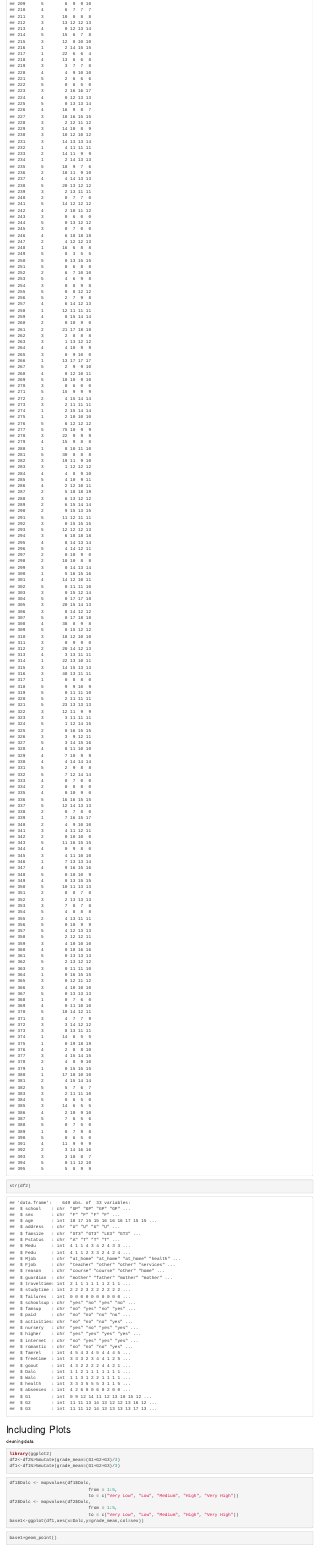
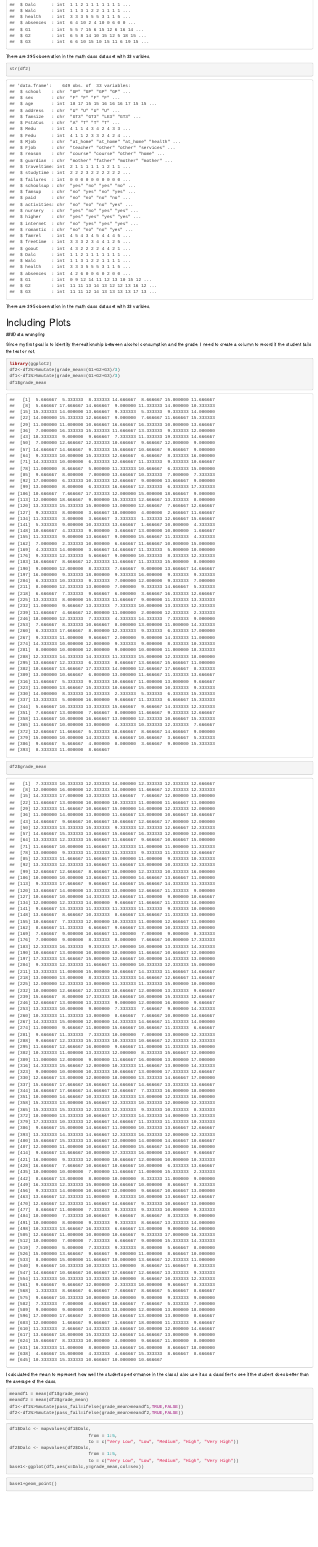
Before and after one commit to erickao08/Capstone, an R Markdown document (Capstone.Rmd): the page in a window 1100 px wide, from 7240 px down before the commit and from 800 px down after it. Rendered offline with R 4.5, knitr and Pandoc, with nearby package versions; code that draws random numbers runs with fixed seeds of ours.

Commit message:
add grade mean and fail flag

````diff
--- a/Capstone.Rmd
+++ b/Capstone.Rmd
@@ -27,23 +27,38 @@ d3=merge(df1,df2,by=c("school","sex","age","address","famsize","Pstatus","Medu",
 Let's take a first look of the dataset.
 
 ```{r}
-df1
+str(df1)
+```
+There are 395 observation in the math class data set with 33 varibles.
+```{r}
 str(df2)
+```
+There are 395 observation in the math class data set with 33 varibles.
 
-
-```
 
 ## Including Plots
 
-cleaning data
+###Data wrangling
+
+Since my first goal is to identify the realtionship between alcohol consumption and the grade. I need to create a column to record if the student fails the test or not.
 
 ```{r}
 library(ggplot2)
 df2<-df2%>%mutate(grade_mean=(G1+G2+G3)/3)
 df1<-df1%>%mutate(grade_mean=(G1+G2+G3)/3)
+df1$grade_mean
+df2$grade_mean
+```
+I calculated the mean to represent how well the students performance in the class.I also use it as a classifier to see if the student does better than the average of the class.
+
+```{r}
+meandf1 = mean(df1$grade_mean)
+meandf2 = mean(df2$grade_mean)
+df1<-df1%>%mutate(pass_fail=ifelse(grade_mean>meandf1,TRUE,FALSE))
+df2<-df2%>%mutate(pass_fail=ifelse(grade_mean>meandf2,TRUE,FALSE))
+```
 
 
-```
 
 ```{r}
 df1$Dalc <- mapvalues(df1$Dalc,
````
Also changed, not shown: Capstone.html.
